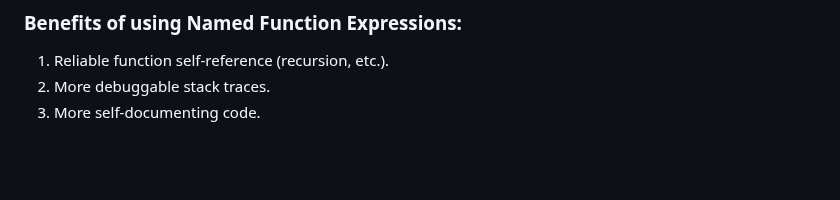
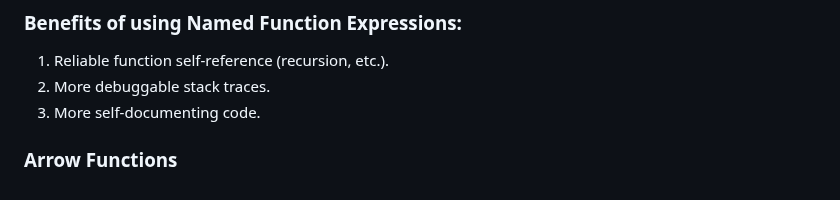
Before and after one commit to aya-thafer2/Mastering-JavaScript-in-20-Days, a Markdown page: Day13.md, the part around the change. GitHub-like rendering; blank space fills up the shorter version.

```diff
--- a/Day13.md
+++ b/Day13.md
@@ -95,3 +95,5 @@ So if you try to assign to a variable that's never been formally declared. Once
 1. Reliable function self-reference (recursion, etc.).
 2. More debuggable stack traces.
 3. More self-documenting code.
+
+### Arrow Functions
```
